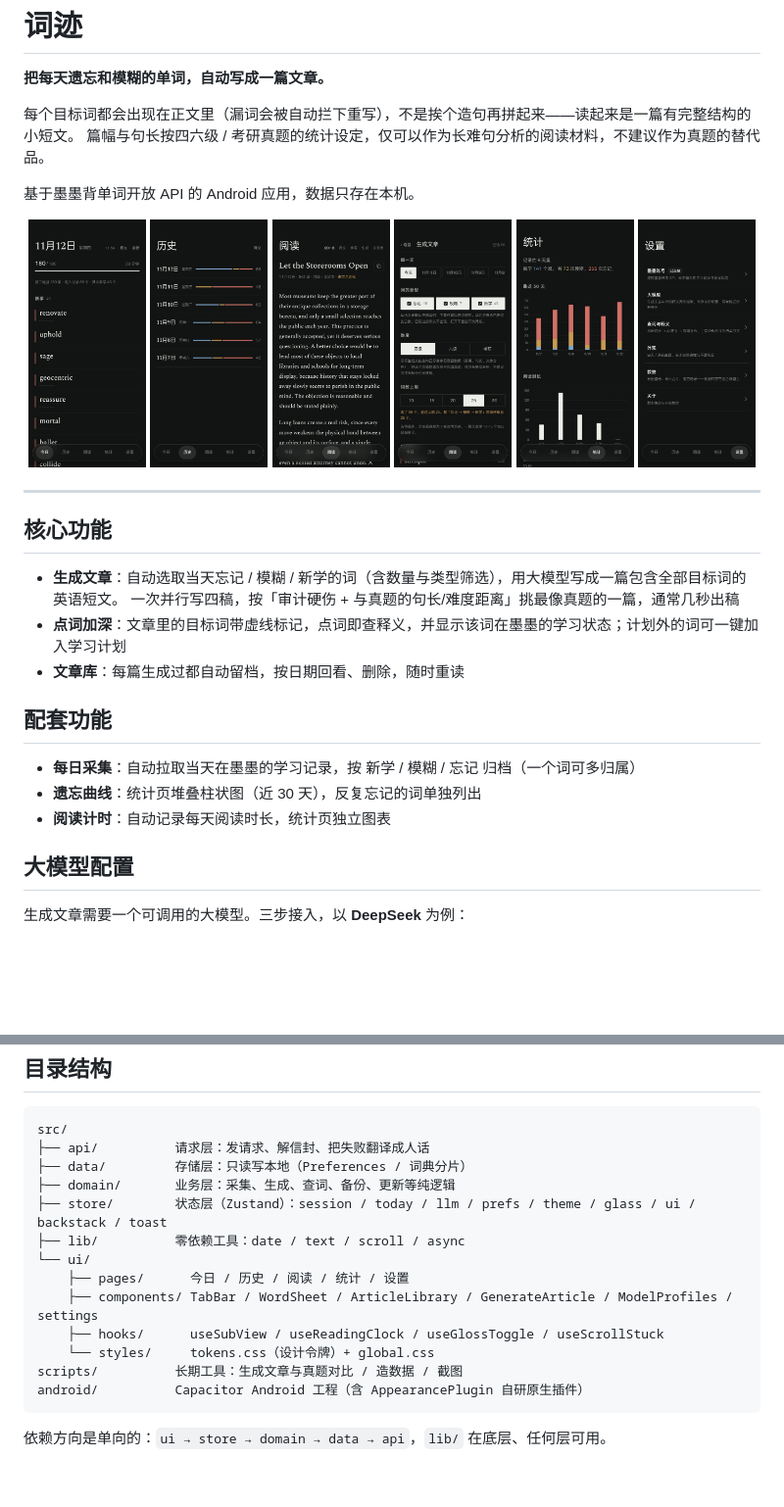
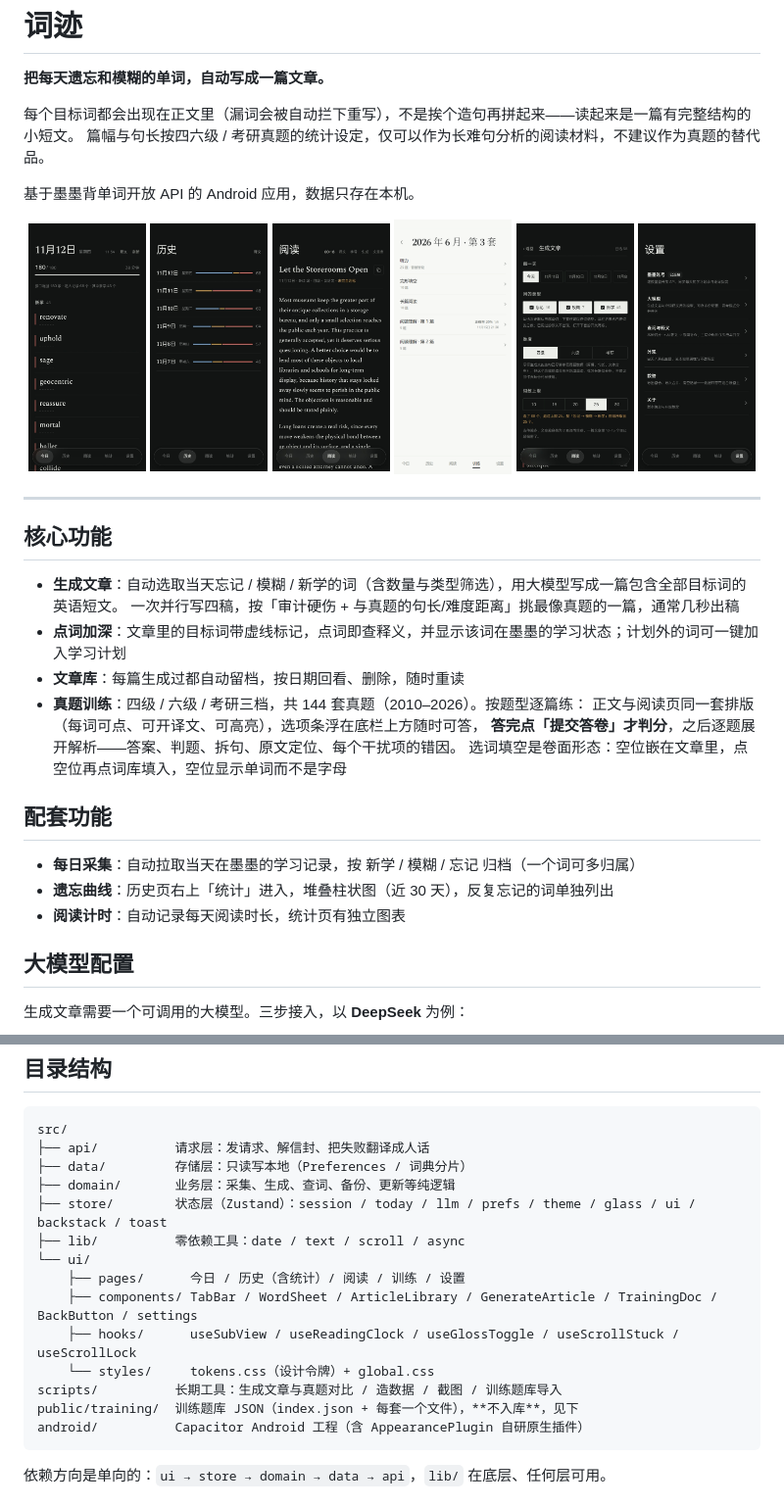
Before and after one commit to laaa27/Ciji, a Markdown page: README.md, 2 parts joined by grey strips. Shown at 98% size. GitHub-like rendering; pictures changed too: screenshots/training.png (added); blank space fills up the shorter version.

Commit message:
docs: 更新 README 与模块表
README 补训练栏目与高亮、目录结构与三条已知限制，换训练截图；开发手册修正过期的模块表（删重复行、版本号归一到 0.24.x）、新增 2.6 题库导入、更新阈值表当前最差、补训练遗留项。

````diff
--- a/README.md
+++ b/README.md
@@ -8,12 +8,12 @@
 基于墨墨背单词开放 API 的 Android 应用，数据只存在本机。
 
 <p align="center">
-  <img src="screenshots/today.jpg?v=0237" width="16%" alt="今日" />
-  <img src="screenshots/history.jpg?v=0237" width="16%" alt="历史" />
-  <img src="screenshots/reading.jpg?v=0237" width="16%" alt="阅读" />
-  <img src="screenshots/generate.jpg?v=0237" width="16%" alt="生成文章" />
-  <img src="screenshots/stats.jpg?v=0237" width="16%" alt="统计" />
-  <img src="screenshots/settings.jpg?v=0237" width="16%" alt="设置" />
+  <img src="screenshots/today.jpg?v=02410" width="16%" alt="今日" />
+  <img src="screenshots/history.jpg?v=02410" width="16%" alt="历史" />
+  <img src="screenshots/reading.jpg?v=02410" width="16%" alt="阅读" />
+  <img src="screenshots/training.png?v=02410" width="16%" alt="训练" />
+  <img src="screenshots/generate.jpg?v=02410" width="16%" alt="生成文章" />
+  <img src="screenshots/settings.jpg?v=02410" width="16%" alt="设置" />
 </p>
 
 ---
@@ -24,12 +24,16 @@
   一次并行写四稿，按「审计硬伤 + 与真题的句长/难度距离」挑最像真题的一篇，通常几秒出稿
 - **点词加深**：文章里的目标词带虚线标记，点词即查释义，并显示该词在墨墨的学习状态；计划外的词可一键加入学习计划
 - **文章库**：每篇生成过都自动留档，按日期回看、删除，随时重读
+- **真题训练**：四级 / 六级 / 考研三档，共 144 套真题（2010–2026）。按题型逐篇练：
+  正文与阅读页同一套排版（每词可点、可开译文、可高亮），选项条浮在底栏上方随时可答，
+  **答完点「提交答卷」才判分**，之后逐题展开解析——答案、判题、拆句、原文定位、每个干扰项的错因。
+  选词填空是卷面形态：空位嵌在文章里，点空位再点词库填入，空位显示单词而不是字母
 
 ## 配套功能
 
 - **每日采集**：自动拉取当天在墨墨的学习记录，按 新学 / 模糊 / 忘记 归档（一个词可多归属）
-- **遗忘曲线**：统计页堆叠柱状图（近 30 天），反复忘记的词单独列出
-- **阅读计时**：自动记录每天阅读时长，统计页独立图表
+- **遗忘曲线**：历史页右上「统计」进入，堆叠柱状图（近 30 天），反复忘记的词单独列出
+- **阅读计时**：自动记录每天阅读时长，统计页有独立图表
 
 ## 大模型配置
 
@@ -117,11 +121,12 @@ src/
 ├── store/        状态层（Zustand）：session / today / llm / prefs / theme / glass / ui / backstack / toast
 ├── lib/          零依赖工具：date / text / scroll / async
 └── ui/
-    ├── pages/      今日 / 历史 / 阅读 / 统计 / 设置
-    ├── components/ TabBar / WordSheet / ArticleLibrary / GenerateArticle / ModelProfiles / settings
-    ├── hooks/      useSubView / useReadingClock / useGlossToggle / useScrollStuck
+    ├── pages/      今日 / 历史（含统计）/ 阅读 / 训练 / 设置
+    ├── components/ TabBar / WordSheet / ArticleLibrary / GenerateArticle / TrainingDoc / BackButton / settings
+    ├── hooks/      useSubView / useReadingClock / useGlossToggle / useScrollStuck / useScrollLock
     └── styles/     tokens.css（设计令牌）+ global.css
-scripts/          长期工具：生成文章与真题对比 / 造数据 / 截图
+scripts/          长期工具：生成文章与真题对比 / 造数据 / 截图 / 训练题库导入
+public/training/  训练题库 JSON（index.json + 每套一个文件），**不入库**，见下
 android/          Capacitor Android 工程（含 AppearancePlugin 自研原生插件）
 ```
 
````
Also changed, not shown: other parts of README.md (+16 -0 lines).
